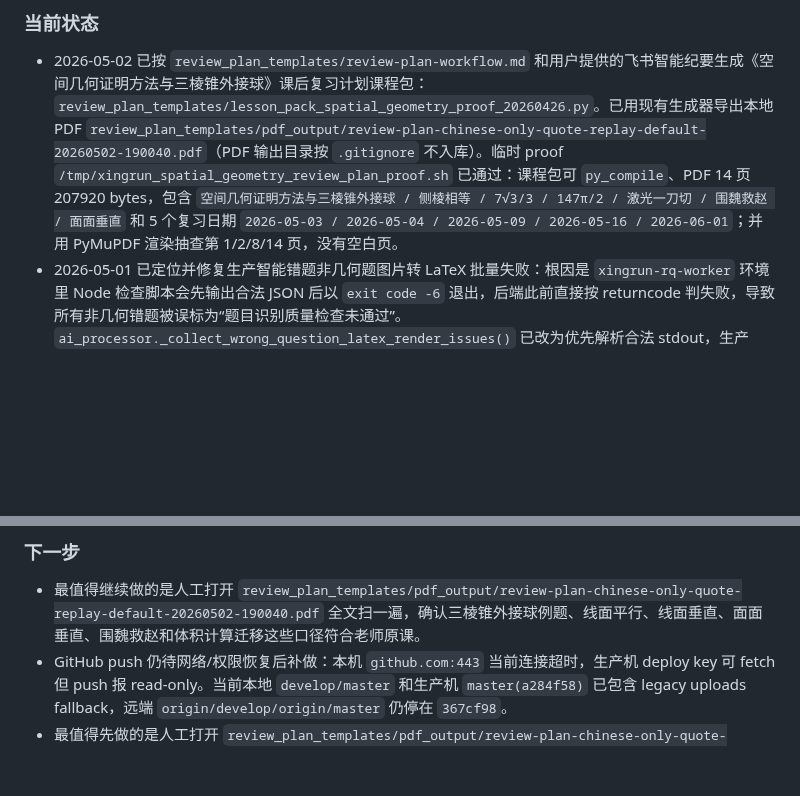
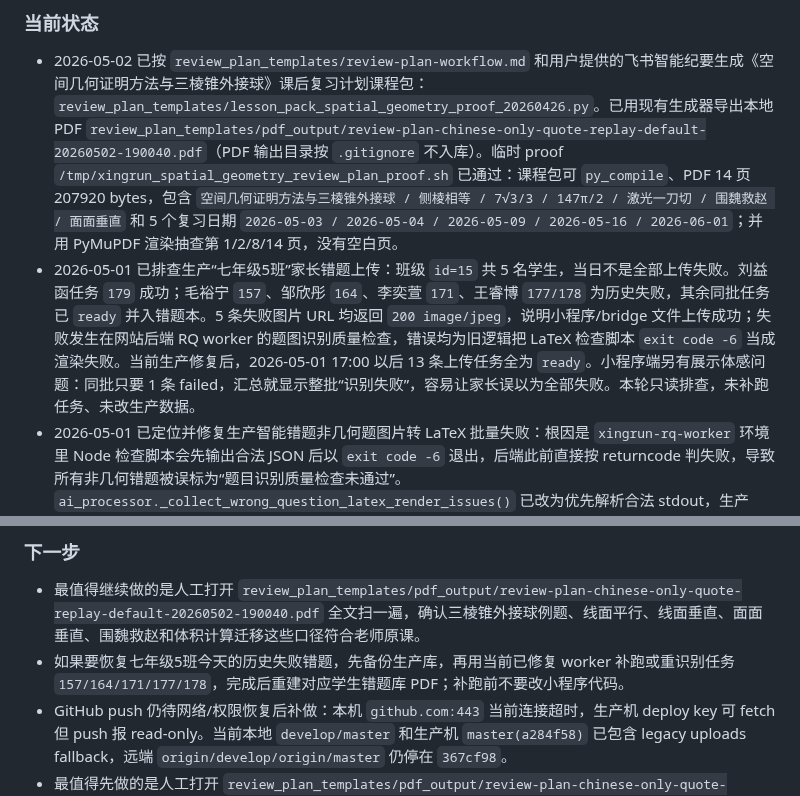
Before and after one commit to KaynXu/Xingrun-Website, a Markdown page: handoff.md, 2 parts joined by grey strips. GitHub-like rendering; blank space fills up the shorter version.

Commit message:
docs: record grade seven class five upload diagnosis

```diff
--- a/handoff.md
+++ b/handoff.md
@@ -7,6 +7,7 @@
 
 ### 当前状态
 - 2026-05-02 已按 `review_plan_templates/review-plan-workflow.md` 和用户提供的飞书智能纪要生成《空间几何证明方法与三棱锥外接球》课后复习计划课程包：`review_plan_templates/lesson_pack_spatial_geometry_proof_20260426.py`。已用现有生成器导出本地 PDF `review_plan_templates/pdf_output/review-plan-chinese-only-quote-replay-default-20260502-190040.pdf`（PDF 输出目录按 `.gitignore` 不入库）。临时 proof `/tmp/xingrun_spatial_geometry_review_plan_proof.sh` 已通过：课程包可 `py_compile`、PDF 14 页 207920 bytes，包含 `空间几何证明方法与三棱锥外接球 / 侧棱相等 / 7√3/3 / 147π/2 / 激光一刀切 / 围魏救赵 / 面面垂直` 和 5 个复习日期 `2026-05-03 / 2026-05-04 / 2026-05-09 / 2026-05-16 / 2026-06-01`；并用 PyMuPDF 渲染抽查第 1/2/8/14 页，没有空白页。
+- 2026-05-01 已排查生产“七年级5班”家长错题上传：班级 `id=15` 共 5 名学生，当日不是全部上传失败。刘益函任务 `179` 成功；毛裕宁 `157`、邹欣彤 `164`、李奕萱 `171`、王睿博 `177/178` 为历史失败，其余同批任务已 `ready` 并入错题本。5 条失败图片 URL 均返回 `200 image/jpeg`，说明小程序/bridge 文件上传成功；失败发生在网站后端 RQ worker 的题图识别质量检查，错误均为旧逻辑把 LaTeX 检查脚本 `exit code -6` 当成渲染失败。当前生产修复后，2026-05-01 17:00 以后 13 条上传任务全为 `ready`。小程序端另有展示体感问题：同批只要 1 条 failed，汇总就显示整批“识别失败”，容易让家长误以为全部失败。本轮只读排查，未补跑任务、未改生产数据。
 - 2026-05-01 已定位并修复生产智能错题非几何题图片转 LaTeX 批量失败：根因是 `xingrun-rq-worker` 环境里 Node 检查脚本会先输出合法 JSON 后以 `exit code -6` 退出，后端此前直接按 returncode 判失败，导致所有非几何错题被误标为“题目识别质量检查未通过”。`ai_processor._collect_wrong_question_latex_render_issues()` 已改为优先解析合法 stdout，生产 `xingrun-rq-worker` 已重启并通过队列内诊断；已备份生产库 `data/xingrun.db.backup-before-luzheng-latex-fix-20260501`，并把四年级3班吕铮今天下午任务 `161/162` 原记录补成 `ready/recognized`，学生错题库 PDF 已重建到 `data/pdfs/wrong_question_libraries/student-35.pdf`。任务 `141` 仍保留失败，因为当前 AI 审稿认为原图混入手写答案/裁切不完整，需要老师看原图人工确认。
 - 2026-05-01 已按 `review_plan_templates/review-plan-workflow.md` 从企业微信缓存录音 `7634844093533506513_record_audio.m4a` 生成《角度单位换算、角度表达与基础角关系》课后复习计划：新增转写稿 `review_plan_templates/source_transcripts/7634844093533506513_record_audio_transcript.txt` 和课程包 `review_plan_templates/lesson_pack_angle_unit_relationships_20260501.py`。已用现有生成器导出本地 PDF `review_plan_templates/pdf_output/review-plan-chinese-only-quote-replay-default-20260501-193408.pdf`（PDF 输出目录按 `.gitignore` 不入库）。临时 proof `/tmp/xingrun_angle_review_plan_proof.sh` 已通过：课程包可 `py_compile`、转写稿 4159 字、PDF 14 页 165631 bytes，包含 `角度单位换算 / 度、分、秒 / 周角 / 平角 / 角AOB / 角平分线` 和 5 个复习日期 `2026-05-02 / 2026-05-03 / 2026-05-08 / 2026-05-15 / 2026-05-31`；并用 PyMuPDF 渲染抽查第 1/2/7/14 页，没有空白页。
 - 2026-05-01 已按 `review_plan_templates/review-plan-workflow.md` 读取录音转写稿 `review_plan_templates/source_transcripts/7631121683310742458_record_audio_transcript.txt`，复用已入库课程包 `review_plan_templates/lesson_pack_geometry_angle_similarity.py` 生成《几何基础模型、外角定理与全等相似课后复习计划》新版 PDF：`review_plan_templates/pdf_output/review-plan-chinese-only-quote-replay-default-20260501-190425.pdf`（PDF 输出目录按 `.gitignore` 不入库）。latest proof 已通过临时脚本 `/tmp/xingrun_review_plan_audio_763112_proof.sh`：PDF 存在且 15 页、包含主题关键词和 5 个复习日期 `2026-05-02 / 2026-05-03 / 2026-05-08 / 2026-05-15 / 2026-05-31`，并渲染抽查第 1/2/8/15 页非空，`git diff --check` 通过。
@@ -162,6 +163,7 @@
 
 ### 下一步
 - 最值得继续做的是人工打开 `review_plan_templates/pdf_output/review-plan-chinese-only-quote-replay-default-20260502-190040.pdf` 全文扫一遍，确认三棱锥外接球例题、线面平行、线面垂直、面面垂直、围魏救赵和体积计算迁移这些口径符合老师原课。
+- 如果要恢复七年级5班今天的历史失败错题，先备份生产库，再用当前已修复 worker 补跑或重识别任务 `157/164/171/177/178`，完成后重建对应学生错题库 PDF；补跑前不要改小程序代码。
 - GitHub push 仍待网络/权限恢复后补做：本机 `github.com:443` 当前连接超时，生产机 deploy key 可 fetch 但 push 报 read-only。当前本地 `develop/master` 和生产机 `master(a284f58)` 已包含 legacy uploads fallback，远端 `origin/develop/origin/master` 仍停在 `367cf98`。
 - 最值得先做的是人工打开 `review_plan_templates/pdf_output/review-plan-chinese-only-quote-replay-default-20260425-233701.pdf` 全文扫一遍，重点核对外接球通法、墙角模型、对棱相等模型、正棱台方程、圆锥/正三棱锥类比和取值范围题里的变量设法；如果老师希望把“例题 2 / 例题 3”展开成具体题目，需要回到 `lesson_pack_circumsphere_models_quote20.py` 增补题面细节。
 - 最值得先做的是人工打开 `review_plan_templates/pdf_output/review-plan-chinese-only-quote-replay-default-20260425-223621.pdf` 全文扫一遍，确认自招考试定位、二项式定理、齐次换元、因式定理、轮换对称式和均值不等式这些口径符合老师原课；如果觉得课堂原话仍不够，可以继续在 `lesson_pack_admission_algebra_quote20.py` 增加每日 `quotes`，但要避免挤占主体练习。
```
